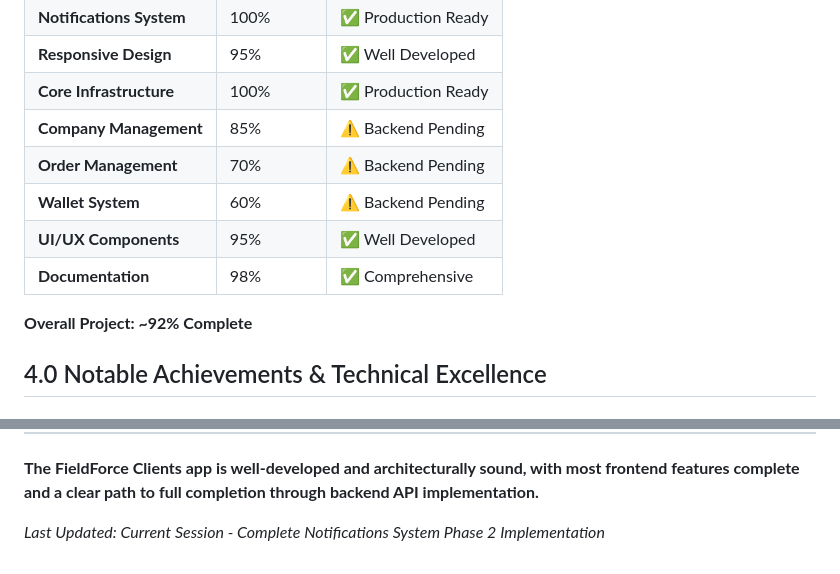
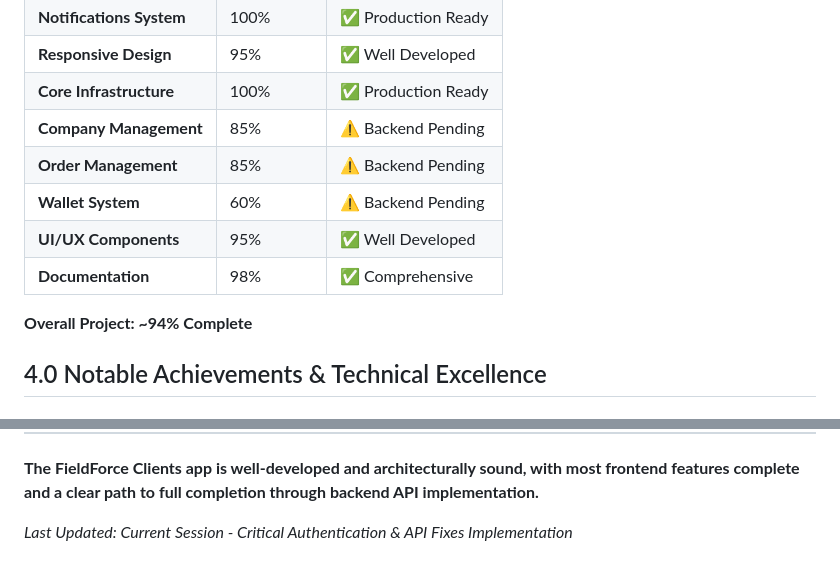
Before and after one commit to tumoresm/frontend, a Markdown page: Clients_plan.md, 2 parts joined by grey strips. GitHub-like rendering.

```diff
--- a/Clients_plan.md
+++ b/Clients_plan.md
@@ -138,12 +153,12 @@ The Clients App follows a modular Flutter architecture:
 | **Responsive Design** | 95% | ✅ Well Developed |
 | **Core Infrastructure** | 100% | ✅ Production Ready |
 | **Company Management** | 85% | ⚠️ Backend Pending |
-| **Order Management** | 70% | ⚠️ Backend Pending |
+| **Order Management** | 85% | ⚠️ Backend Pending |
 | **Wallet System** | 60% | ⚠️ Backend Pending |
 | **UI/UX Components** | 95% | ✅ Well Developed |
 | **Documentation** | 98% | ✅ Comprehensive |
 
-**Overall Project: ~92% Complete**
+**Overall Project: ~94% Complete**
 
 ## 4.0 Notable Achievements & Technical Excellence
 
@@ -167,4 +182,4 @@ The Clients App follows a modular Flutter architecture:
 
 **The FieldForce Clients app is well-developed and architecturally sound, with most frontend features complete and a clear path to full completion through backend API implementation.**
 
-*Last Updated: Current Session - Complete Notifications System Phase 2 Implementation*
+*Last Updated: Current Session - Critical Authentication & API Fixes Implementation*
```
Also changed, not shown: other parts of Clients_plan.md (+30 -15 lines).
